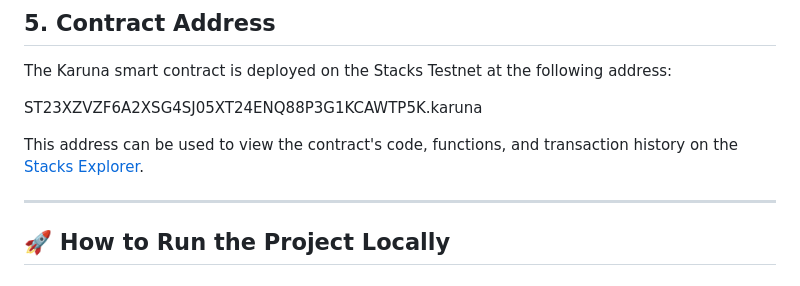
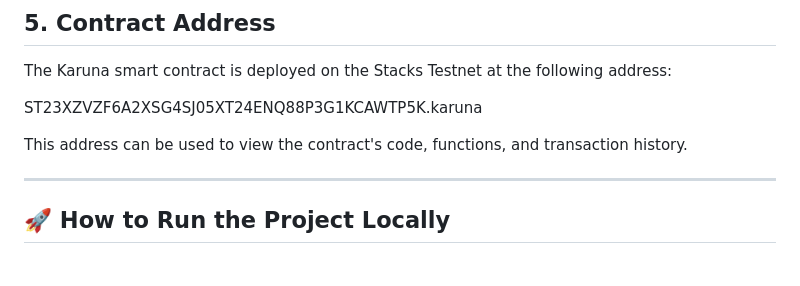
Before and after one commit to Chiccoo-oo/Karuna-Dapp, a Markdown page: README.md, the part around the change. Rendered like a GitHub page.

```diff
--- a/README.md
+++ b/README.md
@@ -62,7 +62,7 @@ The Karuna smart contract is deployed on the Stacks Testnet at the following add
 ST23XZVZF6A2XSG4SJ05XT24ENQ88P3G1KCAWTP5K.karuna
 
 
-This address can be used to view the contract's code, functions, and transaction history on the [Stacks Explorer](https://explorer.stacks.co/).
+This address can be used to view the contract's code, functions, and transaction history.
 
 ---
 
```
